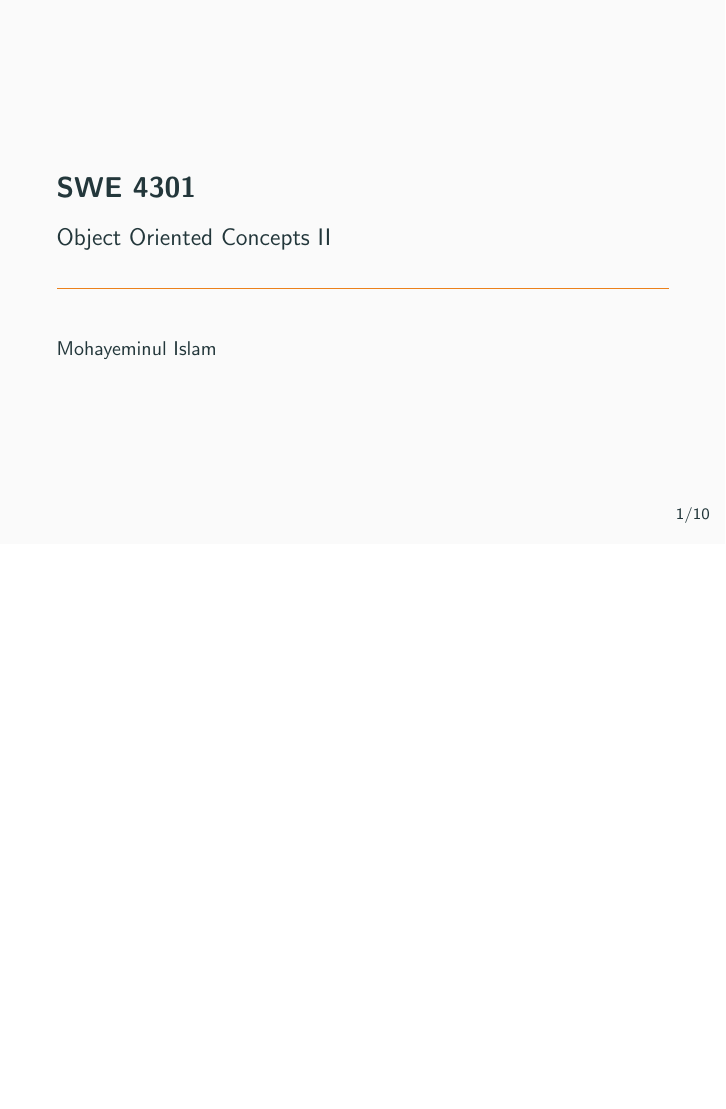
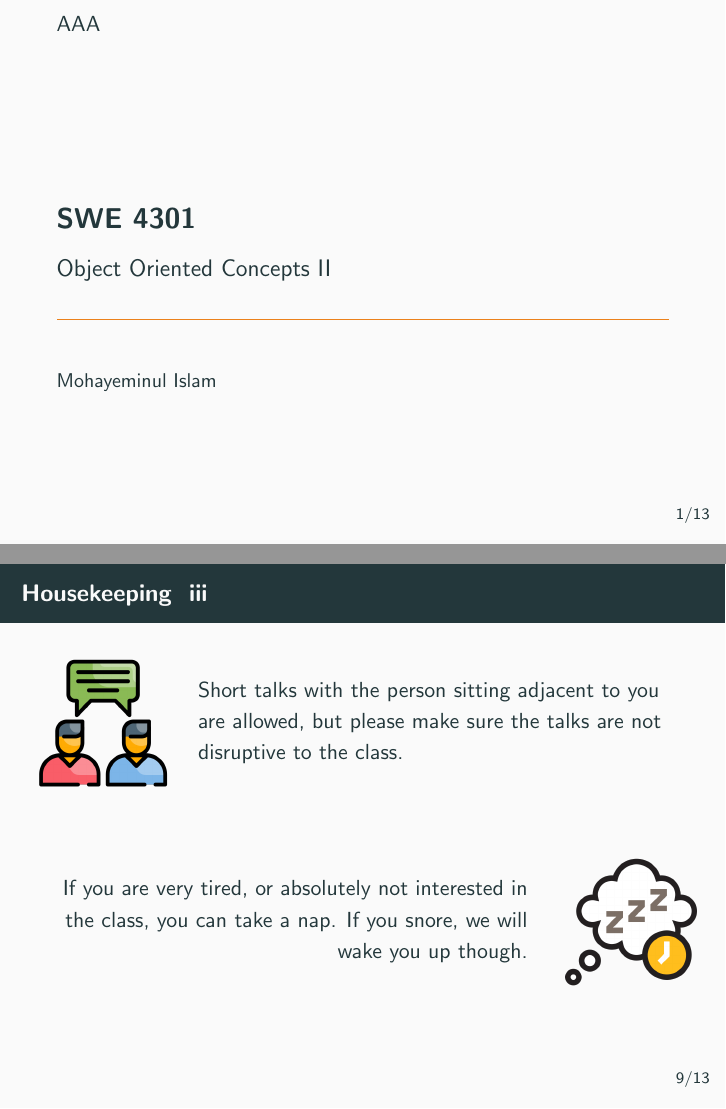
Before and after one commit to mohayemin/ooc-II-2026, LaTeX slides (slides/main.tex, which reads slides/classroom-rules.tex, slides/title-slide.tex): page 1 of 15 before the commit and pages 1 and 13 of 18 after it, the two joined at a grey line, the shorter picture padded with empty space. Compiled offline with pdfLaTeX.

Commit message:
misc changes

```diff
--- /dev/null
+++ b/slides/classroom-rules.tex
@@ -0,0 +7,66 @@
+\begin{frame}[allowframebreaks]{Housekeeping}
+
+    \begin{columns}[c]
+        \column{\housekeepingimagecolumnwidth}
+
+        \includegraphics[height=\housekeepingimagesize]{img/open-door.png}
+
+        \column{\housekeepingtextcolumnwidth}
+         You do not need permission to enter or leave the class
+    \end{columns}
+
+    \vspace{3em}
+
+    \begin{columns}[c]
+        \column{\housekeepingtextcolumnwidth}
+        \raggedleft
+        Attendance is required as per the university policy. You must be present for at least 10 minutes to be considered present for the class.
+
+        \column{\housekeepingimagecolumnwidth}
+        \raggedleft
+        \includegraphics[height=\housekeepingimagesize]{img/attendance.png}
+    \end{columns}
+    \vspace{3em}
+
+    \begin{columns}[c]
+        \column{\housekeepingimagecolumnwidth}
+        \includegraphics[height=\housekeepingimagesize]{img/no-phone.png}
+
+        \column{\housekeepingtextcolumnwidth}
+        You are not allowed to use your phone ``inside'' the classroom. If you need to use your phone, please step outside the class and come back when you are done.
+    \end{columns}
+
+    \vspace{3em}
+
+    \begin{columns}[c]
+        \column{\housekeepingtextcolumnwidth}
+        \raggedleft
+        You can use your laptop for taking notes, but please do not use it for any other purpose during the class.
+
+        \column{\housekeepingimagecolumnwidth}
+        \raggedleft
+        \includegraphics[height=\housekeepingimagesize]{img/laptop.png}
+    \end{columns}
+
+    \vspace{3em}
+
+    \begin{columns}[c]
+        \column{\housekeepingimagecolumnwidth}
+        \includegraphics[height=\housekeepingimagesize]{img/talking.png}
+
+        \column{\housekeepingtextcolumnwidth}
+        Short talks with the person sitting adjacent to you are allowed, but please make sure the talks are not disruptive to the class.
+    \end{columns}
+
+    \vspace{3em}
+
+    \begin{columns}[c]
+        \column{\housekeepingtextcolumnwidth}
+        \raggedleft
+        If you are very tired, or absolutely not interested in the class, you can take a nap. If you snore, we will wake you up though.
+
+        \column{\housekeepingimagecolumnwidth}
+        \raggedleft
+        \includegraphics[height=\housekeepingimagesize]{img/nap.png}
+    \end{columns}
+\end{frame}
--- a/slides/main.tex
+++ b/slides/main.tex
@@ -14,15 +14,12 @@
 
 \begin{document}
 
-\begin{frame}
-  \titlepage
-\end{frame}
-
-
+\input{title-slide.tex}
 \input{about-instructor.tex}
 \input{what-is-this-course-about.tex}
 \input{prerequisites.tex}
 \input{course-outline.tex}
+\input{classroom-rules.tex}
 \input{evaluation.tex}
 \input{important-points.tex}
 \input{reference-materials.tex}
--- /dev/null
+++ b/slides/title-slide.tex
@@ -0,0 +1,4 @@
+\begin{frame}
+  AAA
+  \titlepage
+\end{frame}
```
Also changed, not shown: slides/about-instructor.tex (+1 -1 lines), slides/img/attendance.png (added), slides/img/laptop.png (added), slides/img/nap.png (added), slides/img/no-phone.png (added), slides/img/open-door.png (added), slides/img/talking.png (added), slides/classroom-rules.tex (6 more changed lines).
